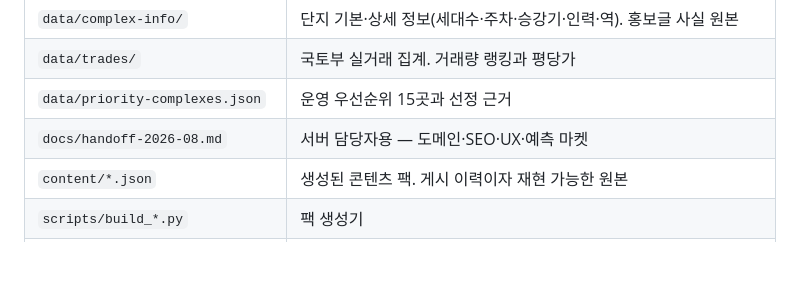
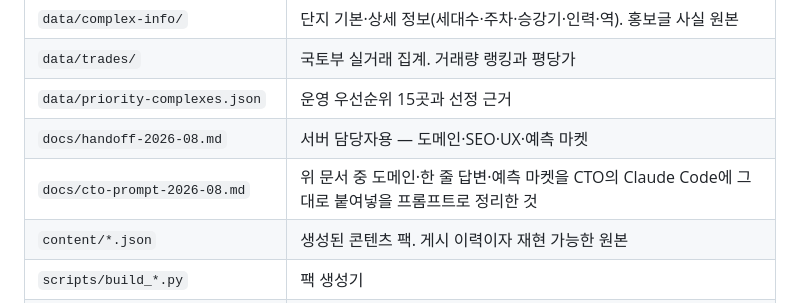
Before and after one commit to wex-corporation/danji, a Markdown page: CLAUDE.md, the part around the change. Drawn GitHub-style; blank space fills up the shorter version.

```diff
--- a/CLAUDE.md
+++ b/CLAUDE.md
@@ -51,6 +51,7 @@
 | `data/trades/` | 국토부 실거래 집계. 거래량 랭킹과 평당가 |
 | `data/priority-complexes.json` | 운영 우선순위 15곳과 선정 근거 |
 | `docs/handoff-2026-08.md` | 서버 담당자용 — 도메인·SEO·UX·예측 마켓 |
+| `docs/cto-prompt-2026-08.md` | 위 문서 중 도메인·한 줄 답변·예측 마켓을 CTO의 Claude Code에 그대로 붙여넣을 프롬프트로 정리한 것 |
 | `content/*.json` | 생성된 콘텐츠 팩. 게시 이력이자 재현 가능한 원본 |
 | `scripts/build_*.py` | 팩 생성기 |
 | `scripts/kapt_fees.py` | K-apt 관리비 조회(공공데이터포털 공식 OpenAPI). 1순위 경로 |
```
Also changed, not shown: docs/cto-prompt-2026-08.md (added, +133 -0 lines).
